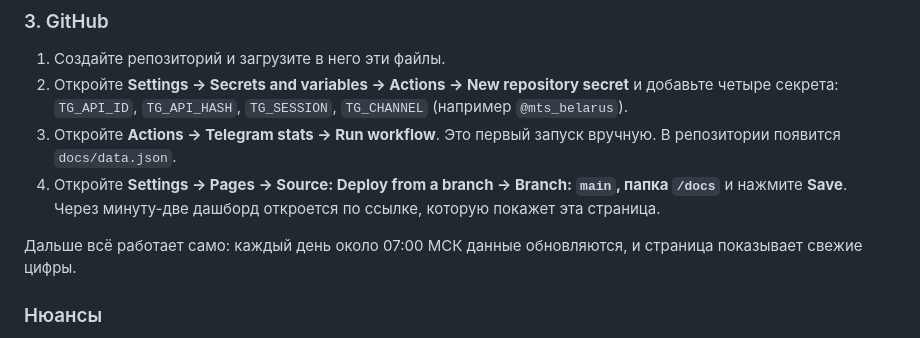
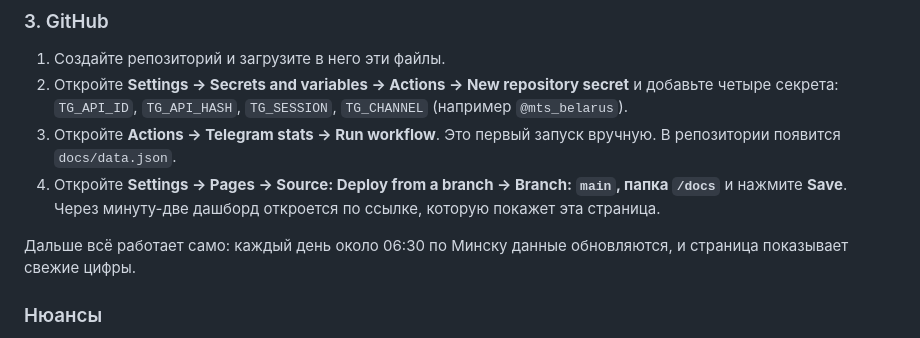
Before and after one commit to LizaMem/mts-tg-stats, a Markdown page: README.md, the part around the change. GitHub-like rendering.

Commit message:
README: new schedule time
Co-Authored-By: Claude Opus 5.5 <noreply@anthropic.com>

```diff
--- a/README.md
+++ b/README.md
@@ -50,7 +50,7 @@ python -m http.server -d docs 8000   # и откройте http://localhost:8000
 3. Откройте **Actions → Telegram stats → Run workflow**. Это первый запуск вручную. В репозитории появится `docs/data.json`.
 4. Откройте **Settings → Pages → Source: Deploy from a branch → Branch: `main`, папка `/docs`** и нажмите **Save**. Через минуту-две дашборд откроется по ссылке, которую покажет эта страница.
 
-Дальше всё работает само: каждый день около 07:00 МСК данные обновляются, и страница показывает свежие цифры.
+Дальше всё работает само: каждый день около 06:30 по Минску данные обновляются, и страница показывает свежие цифры.
 
 ### Нюансы
 
```
